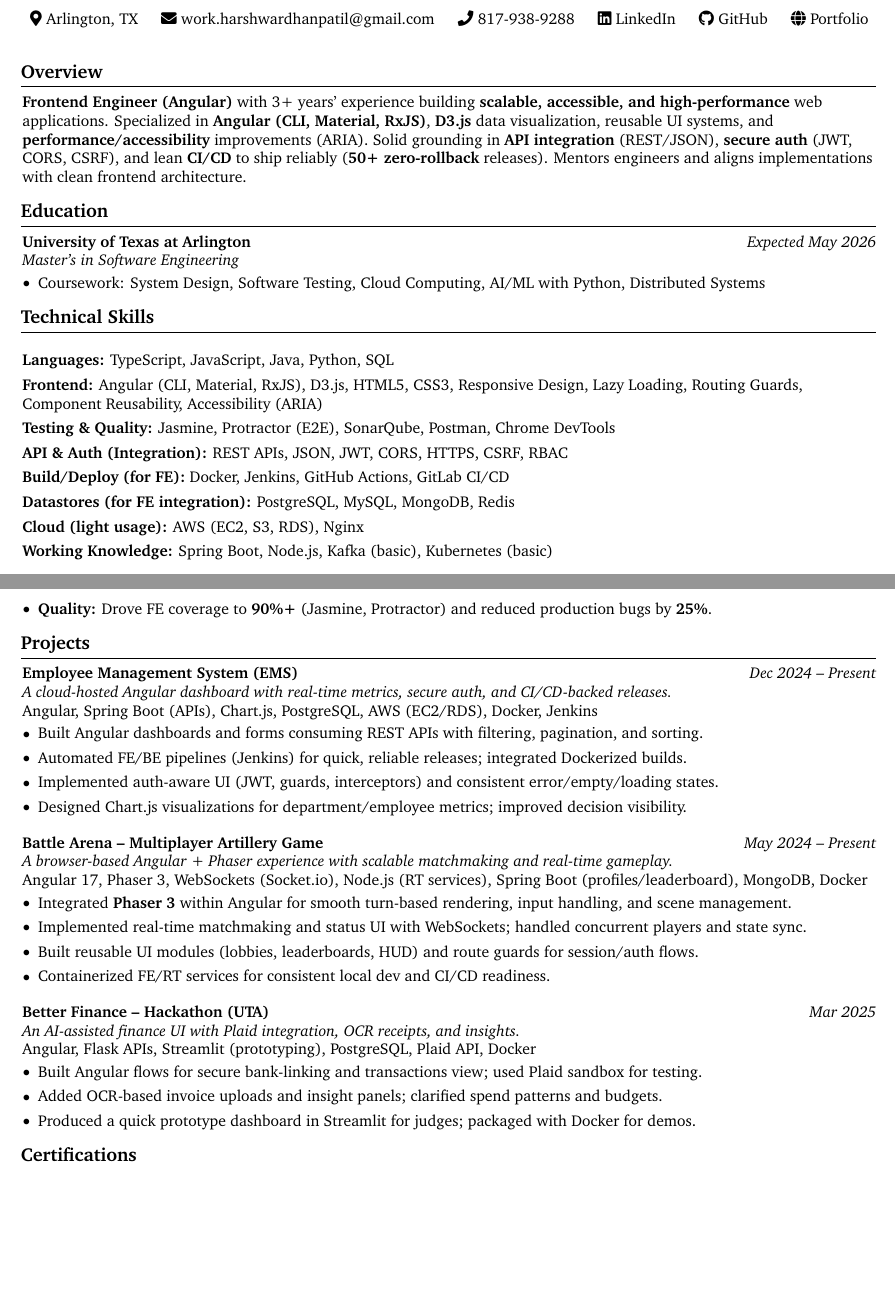
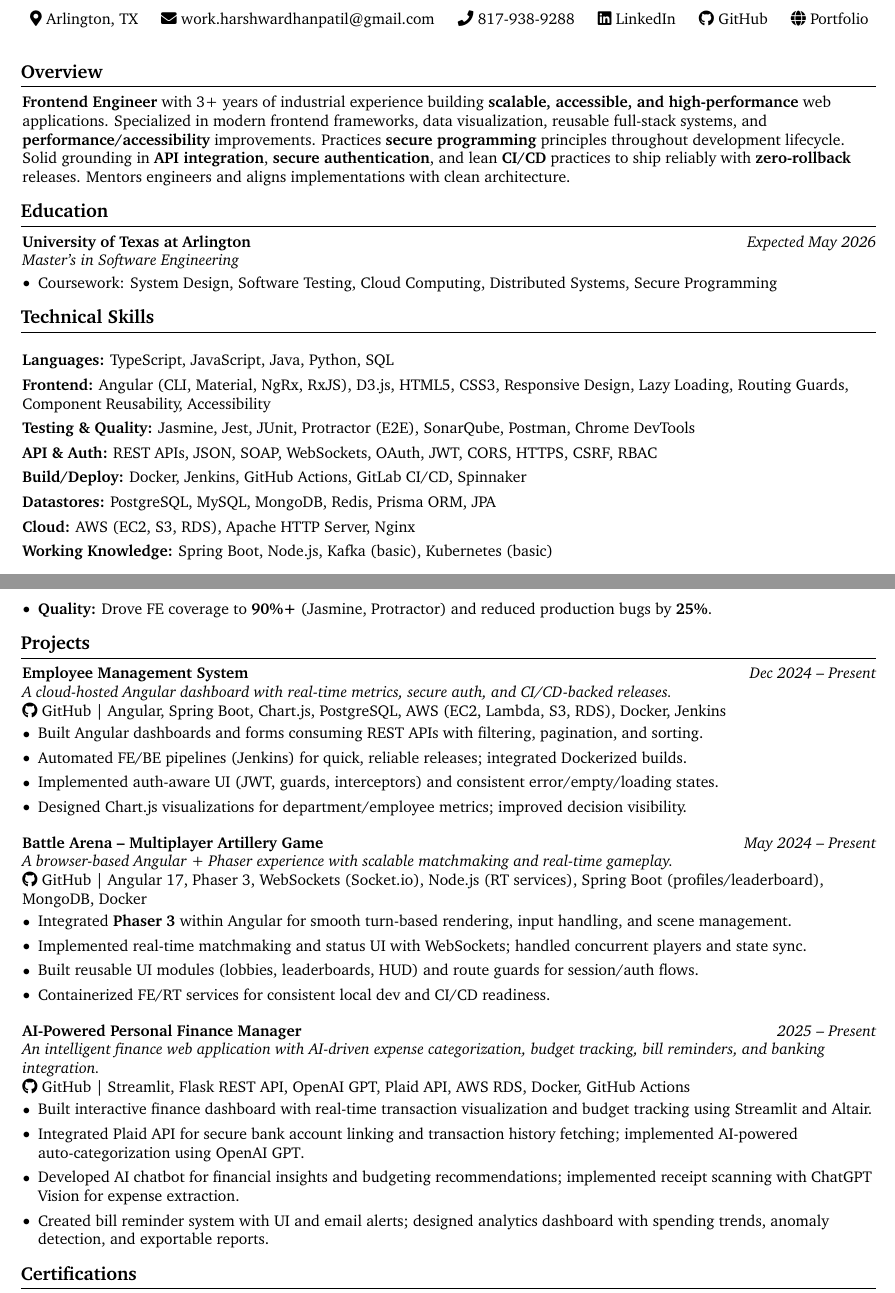
Before and after one commit to Buffden/resume, a LaTeX CV (frontend-resume.tex): two parts of pages 1 and 2 of 2, joined at a grey line, cut so that both start at the same text, the shorter picture padded with empty space. Compiled offline with pdfLaTeX.

Commit message:
Update frontend resume content and links

```diff
--- a/frontend-resume.tex
+++ b/frontend-resume.tex
@@ -92,7 +92,7 @@
 
 % ---------- Overview ----------
 \section{Overview}
-\textbf{Frontend Engineer (Angular)} with 3+ years’ experience building \textbf{scalable, accessible, and high-performance} web applications. Specialized in \textbf{Angular (CLI, Material, RxJS)}, \textbf{D3.js} data visualization, reusable UI systems, and \textbf{performance/accessibility} improvements (ARIA). Solid grounding in \textbf{API integration} (REST/JSON), \textbf{secure auth} (JWT, CORS, CSRF), and lean \textbf{CI/CD} to ship reliably (\textbf{50+ zero-rollback} releases). Mentors engineers and aligns implementations with clean frontend architecture.
+\textbf{Frontend Engineer} with 3+ years of industrial experience building \textbf{scalable, accessible, and high-performance} web applications. Specialized in modern frontend frameworks, data visualization, reusable full-stack systems, and \textbf{performance/accessibility} improvements. Practices \textbf{secure programming} principles throughout development lifecycle. Solid grounding in \textbf{API integration}, \textbf{secure authentication}, and lean \textbf{CI/CD} practices to ship reliably with \textbf{zero-rollback} releases. Mentors engineers and aligns implementations with clean architecture.
 
 % ---------- Education ----------
 \section{Education}
@@ -102,7 +102,7 @@
     {Master’s in Software Engineering}
     {
     \begin{highlights}
-        \item Coursework: System Design, Software Testing, Cloud Computing, AI/ML with Python, Distributed Systems
+        \item Coursework: System Design, Software Testing, Cloud Computing, Distributed Systems, Secure Programming
     \end{highlights}
     }
 
@@ -110,12 +110,12 @@
 \section{Technical Skills}
 \begin{onecolentry}
     \item \textbf{Languages:} TypeScript, JavaScript, Java, Python, SQL
-    \item \textbf{Frontend:} Angular (CLI, Material, RxJS), D3.js, HTML5, CSS3, Responsive Design, Lazy Loading, Routing Guards, Component Reusability, Accessibility (ARIA)
-    \item \textbf{Testing \& Quality:} Jasmine, Protractor (E2E), SonarQube, Postman, Chrome DevTools
-    \item \textbf{API \& Auth (Integration):} REST APIs, JSON, JWT, CORS, HTTPS, CSRF, RBAC
-    \item \textbf{Build/Deploy (for FE):} Docker, Jenkins, GitHub Actions, GitLab CI/CD
-    \item \textbf{Datastores (for FE integration):} PostgreSQL, MySQL, MongoDB, Redis
-    \item \textbf{Cloud (light usage):} AWS (EC2, S3, RDS), Nginx
+    \item \textbf{Frontend:} Angular (CLI, Material, NgRx, RxJS), D3.js, HTML5, CSS3, Responsive Design, Lazy Loading, Routing Guards, Component Reusability, Accessibility
+    \item \textbf{Testing \& Quality:} Jasmine, Jest, JUnit, Protractor (E2E), SonarQube, Postman, Chrome DevTools
+    \item \textbf{API \& Auth:} REST APIs, JSON, SOAP, WebSockets, OAuth, JWT, CORS, HTTPS, CSRF, RBAC
+    \item \textbf{Build/Deploy:} Docker, Jenkins, GitHub Actions, GitLab CI/CD, Spinnaker
+    \item \textbf{Datastores:} PostgreSQL, MySQL, MongoDB, Redis, Prisma ORM, JPA
+    \item \textbf{Cloud:} AWS (EC2, S3, RDS), Apache HTTP Server, Nginx
     \item \textbf{Working Knowledge:} Spring Boot, Node.js, Kafka (basic), Kubernetes (basic)
 \end{onecolentry}
 
@@ -152,7 +152,7 @@
         \item \textbf{Feature Delivery:} Built Angular charting (D3.js) and reusable table components integrated with REST APIs for advanced search/reporting.
         \item \textbf{Frontend Performance:} Adopted lazy-loaded modules and optimized state/immutability patterns, \textbf{reducing initial load times by 30\%}.
         \item \textbf{Accessibility:} Implemented ARIA roles, semantic HTML, keyboard navigation — raising Lighthouse a11y to \textbf{95+}.
-        \item \textbf{Security on FE:} Implemented secure client flows (JWT, CORS, CSRF), input sanitization, and error handling patterns to reduce incidents.
+        \item \textbf{Frontend Security:} Implemented secure client flows (JWT, CORS, CSRF), input sanitization, and error handling patterns to reduce incidents.
         \item \textbf{Design System:} Standardized chart/filter modules and docs, adopted across \textbf{5+} modules; cut onboarding time by \textbf{50\%}.
         \item \textbf{Quality:} Drove FE coverage to \textbf{90\%+} (Jasmine, Protractor) and reduced production bugs by \textbf{25\%}.
     \end{highlights}
@@ -161,9 +161,9 @@
 % ---------- Projects ----------
 \section{Projects}
 
-\textbf{Employee Management System (EMS)} \hfill \textit{Dec 2024 -- Present} \\
+\textbf{Employee Management System} \hfill \textit{Dec 2024 -- Present} \\
 \textit{A cloud-hosted Angular dashboard with real-time metrics, secure auth, and CI/CD-backed releases.} \\
-Angular, Spring Boot (APIs), Chart.js, PostgreSQL, AWS (EC2/RDS), Docker, Jenkins \\
+\faGithub\ \href{https://github.com/Buffden/employee-management-system}{GitHub} | Angular, Spring Boot, Chart.js, PostgreSQL, AWS (EC2, Lambda, S3, RDS), Docker, Jenkins \\
 \begin{highlights}
     \item Built Angular dashboards and forms consuming REST APIs with filtering, pagination, and sorting.
     \item Automated FE/BE pipelines (Jenkins) for quick, reliable releases; integrated Dockerized builds.
@@ -174,7 +174,7 @@ Angular, Spring Boot (APIs), Chart.js, PostgreSQL, AWS (EC2/RDS), Docker, Jenkin
 
 \textbf{Battle Arena – Multiplayer Artillery Game} \hfill \textit{May 2024 -- Present} \\
 \textit{A browser-based Angular + Phaser experience with scalable matchmaking and real-time gameplay.} \\
-Angular 17, Phaser 3, WebSockets (Socket.io), Node.js (RT services), Spring Boot (profiles/leaderboard), MongoDB, Docker \\
+\faGithub\ \href{https://github.com/Buffden/battle-arena}{GitHub} | Angular 17, Phaser 3, WebSockets (Socket.io), Node.js (RT services), Spring Boot (profiles/leaderboard), MongoDB, Docker \\
 \begin{highlights}
     \item Integrated \textbf{Phaser 3} within Angular for smooth turn-based rendering, input handling, and scene management.
     \item Implemented real-time matchmaking and status UI with WebSockets; handled concurrent players and state sync.
@@ -183,13 +183,14 @@ Angular 17, Phaser 3, WebSockets (Socket.io), Node.js (RT services), Spring Boot
 \end{highlights}
 \vspace{0.3cm}
 
-\textbf{Better Finance – Hackathon (UTA)} \hfill \textit{Mar 2025} \\
-\textit{An AI-assisted finance UI with Plaid integration, OCR receipts, and insights.} \\
-Angular, Flask APIs, Streamlit (prototyping), PostgreSQL, Plaid API, Docker \\
+\textbf{AI-Powered Personal Finance Manager} \hfill \textit{2025 -- Present} \\
+\textit{An intelligent finance web application with AI-driven expense categorization, budget tracking, bill reminders, and banking integration.} \\
+\faGithub\ \href{https://github.com/Buffden/AI-Powered-Personal-Finance-Manager}{GitHub} | Streamlit, Flask REST API, OpenAI GPT, Plaid API, AWS RDS, Docker, GitHub Actions \\
 \begin{highlights}
-    \item Built Angular flows for secure bank-linking and transactions view; used Plaid sandbox for testing.
-    \item Added OCR-based invoice uploads and insight panels; clarified spend patterns and budgets.
-    \item Produced a quick prototype dashboard in Streamlit for judges; packaged with Docker for demos.
+    \item Built interactive finance dashboard with real-time transaction visualization and budget tracking using Streamlit and Altair.
+    \item Integrated Plaid API for secure bank account linking and transaction history fetching; implemented AI-powered auto-categorization using OpenAI GPT.
+    \item Developed AI chatbot for financial insights and budgeting recommendations; implemented receipt scanning with ChatGPT Vision for expense extraction.
+    \item Created bill reminder system with UI and email alerts; designed analytics dashboard with spending trends, anomaly detection, and exportable reports.
 \end{highlights}
 
 % ---------- Certifications ----------
```
Also changed, not shown: frontend-resume.pdf.
